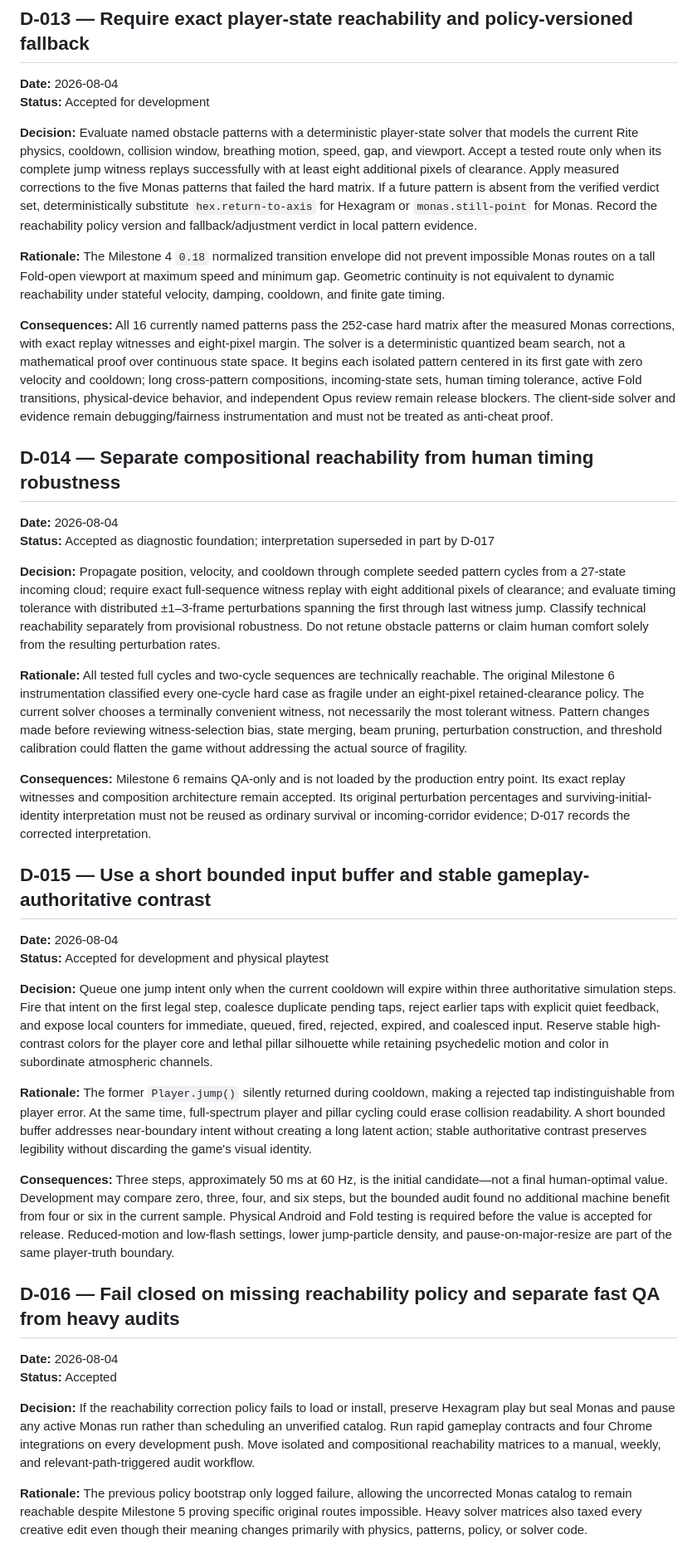
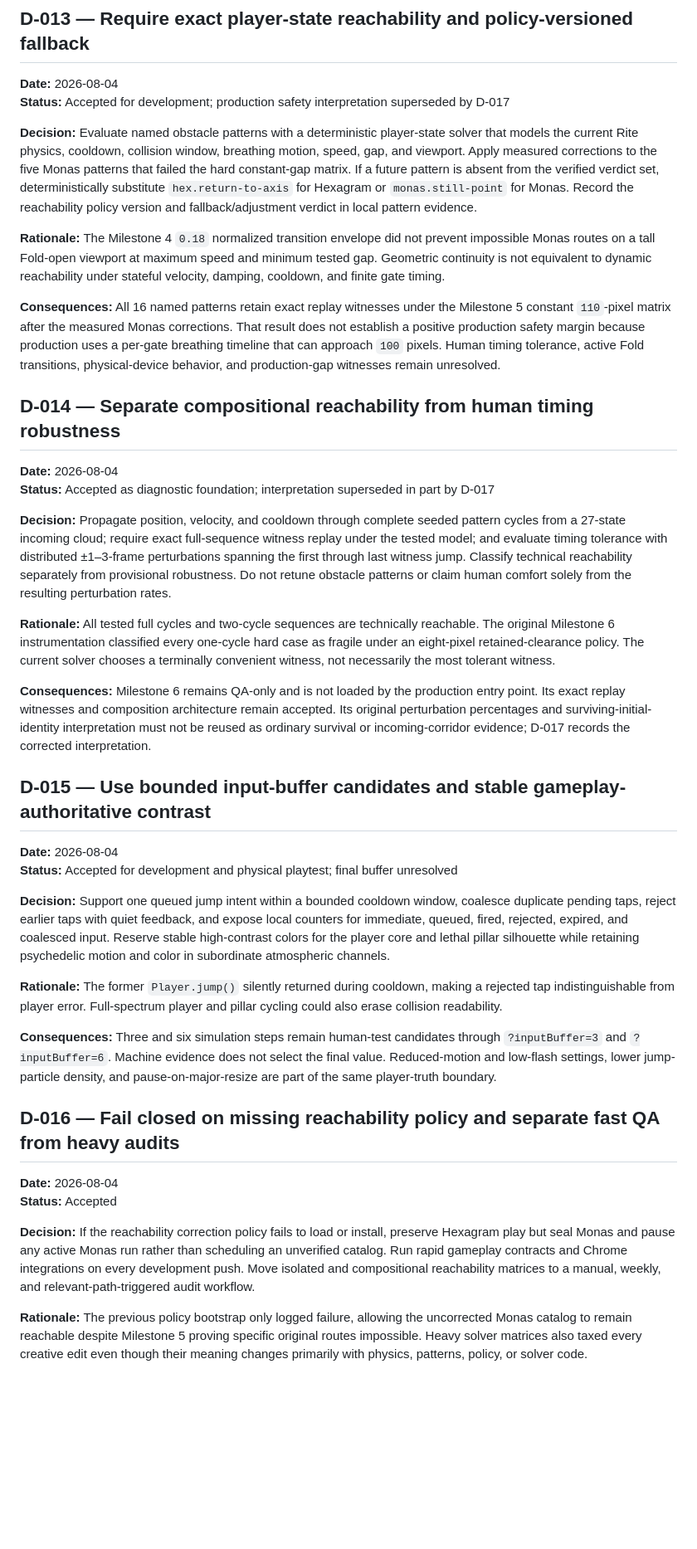
Before and after one commit to bookthief666/Sex-Magick-Game, a Markdown page: docs/decisions/decision-log.md, the part around one of its changes. Shown at 83% size. Rendered like a GitHub page; blank space fills up the shorter version.

```diff
--- a/docs/decisions/decision-log.md
+++ b/docs/decisions/decision-log.md
@@ -137,42 +137,42 @@ This log records consequential project decisions. Trivial implementation details
 ## D-013 — Require exact player-state reachability and policy-versioned fallback
 
 **Date:** 2026-08-04
-**Status:** Accepted for development
+**Status:** Accepted for development; production safety interpretation superseded by D-017
 
-**Decision:** Evaluate named obstacle patterns with a deterministic player-state solver that models the current Rite physics, cooldown, collision window, breathing motion, speed, gap, and viewport. Accept a tested route only when its complete jump witness replays successfully with at least eight additional pixels of clearance. Apply measured corrections to the five Monas patterns that failed the hard matrix. If a future pattern is absent from the verified verdict set, deterministically substitute `hex.return-to-axis` for Hexagram or `monas.still-point` for Monas. Record the reachability policy version and fallback/adjustment verdict in local pattern evidence.
+**Decision:** Evaluate named obstacle patterns with a deterministic player-state solver that models the current Rite physics, cooldown, collision window, breathing motion, speed, gap, and viewport. Apply measured corrections to the five Monas patterns that failed the hard constant-gap matrix. If a future pattern is absent from the verified verdict set, deterministically substitute `hex.return-to-axis` for Hexagram or `monas.still-point` for Monas. Record the reachability policy version and fallback/adjustment verdict in local pattern evidence.
 
-**Rationale:** The Milestone 4 `0.18` normalized transition envelope did not prevent impossible Monas routes on a tall Fold-open viewport at maximum speed and minimum gap. Geometric continuity is not equivalent to dynamic reachability under stateful velocity, damping, cooldown, and finite gate timing.
+**Rationale:** The Milestone 4 `0.18` normalized transition envelope did not prevent impossible Monas routes on a tall Fold-open viewport at maximum speed and minimum tested gap. Geometric continuity is not equivalent to dynamic reachability under stateful velocity, damping, cooldown, and finite gate timing.
 
-**Consequences:** All 16 currently named patterns pass the 252-case hard matrix after the measured Monas corrections, with exact replay witnesses and eight-pixel margin. The solver is a deterministic quantized beam search, not a mathematical proof over continuous state space. It begins each isolated pattern centered in its first gate with zero velocity and cooldown; long cross-pattern compositions, incoming-state sets, human timing tolerance, active Fold transitions, physical-device behavior, and independent Opus review remain release blockers. The client-side solver and evidence remain debugging/fairness instrumentation and must not be treated as anti-cheat proof.
+**Consequences:** All 16 named patterns retain exact replay witnesses under the Milestone 5 constant `110`-pixel matrix after the measured Monas corrections. That result does not establish a positive production safety margin because production uses a per-gate breathing timeline that can approach `100` pixels. Human timing tolerance, active Fold transitions, physical-device behavior, and production-gap witnesses remain unresolved.
 
 ## D-014 — Separate compositional reachability from human timing robustness
 
 **Date:** 2026-08-04
 **Status:** Accepted as diagnostic foundation; interpretation superseded in part by D-017
 
-**Decision:** Propagate position, velocity, and cooldown through complete seeded pattern cycles from a 27-state incoming cloud; require exact full-sequence witness replay with eight additional pixels of clearance; and evaluate timing tolerance with distributed ±1–3-frame perturbations spanning the first through last witness jump. Classify technical reachability separately from provisional robustness. Do not retune obstacle patterns or claim human comfort solely from the resulting perturbation rates.
+**Decision:** Propagate position, velocity, and cooldown through complete seeded pattern cycles from a 27-state incoming cloud; require exact full-sequence witness replay under the tested model; and evaluate timing tolerance with distributed ±1–3-frame perturbations spanning the first through last witness jump. Classify technical reachability separately from provisional robustness. Do not retune obstacle patterns or claim human comfort solely from the resulting perturbation rates.
 
-**Rationale:** All tested full cycles and two-cycle sequences are technically reachable. The original Milestone 6 instrumentation classified every one-cycle hard case as fragile under an eight-pixel retained-clearance policy. The current solver chooses a terminally convenient witness, not necessarily the most tolerant witness. Pattern changes made before reviewing witness-selection bias, state merging, beam pruning, perturbation construction, and threshold calibration could flatten the game without addressing the actual source of fragility.
+**Rationale:** All tested full cycles and two-cycle sequences are technically reachable. The original Milestone 6 instrumentation classified every one-cycle hard case as fragile under an eight-pixel retained-clearance policy. The current solver chooses a terminally convenient witness, not necessarily the most tolerant witness.
 
 **Consequences:** Milestone 6 remains QA-only and is not loaded by the production entry point. Its exact replay witnesses and composition architecture remain accepted. Its original perturbation percentages and surviving-initial-identity interpretation must not be reused as ordinary survival or incoming-corridor evidence; D-017 records the corrected interpretation.
 
-## D-015 — Use a short bounded input buffer and stable gameplay-authoritative contrast
+## D-015 — Use bounded input-buffer candidates and stable gameplay-authoritative contrast
 
 **Date:** 2026-08-04
-**Status:** Accepted for development and physical playtest
+**Status:** Accepted for development and physical playtest; final buffer unresolved
 
-**Decision:** Queue one jump intent only when the current cooldown will expire within three authoritative simulation steps. Fire that intent on the first legal step, coalesce duplicate pending taps, reject earlier taps with explicit quiet feedback, and expose local counters for immediate, queued, fired, rejected, expired, and coalesced input. Reserve stable high-contrast colors for the player core and lethal pillar silhouette while retaining psychedelic motion and color in subordinate atmospheric channels.
+**Decision:** Support one queued jump intent within a bounded cooldown window, coalesce duplicate pending taps, reject earlier taps with quiet feedback, and expose local counters for immediate, queued, fired, rejected, expired, and coalesced input. Reserve stable high-contrast colors for the player core and lethal pillar silhouette while retaining psychedelic motion and color in subordinate atmospheric channels.
 
-**Rationale:** The former `Player.jump()` silently returned during cooldown, making a rejected tap indistinguishable from player error. At the same time, full-spectrum player and pillar cycling could erase collision readability. A short bounded buffer addresses near-boundary intent without creating a long latent action; stable authoritative contrast preserves legibility without discarding the game's visual identity.
+**Rationale:** The former `Player.jump()` silently returned during cooldown, making a rejected tap indistinguishable from player error. Full-spectrum player and pillar cycling could also erase collision readability.
 
-**Consequences:** Three steps, approximately 50 ms at 60 Hz, is the initial candidate—not a final human-optimal value. Development may compare zero, three, four, and six steps, but the bounded audit found no additional machine benefit from four or six in the current sample. Physical Android and Fold testing is required before the value is accepted for release. Reduced-motion and low-flash settings, lower jump-particle density, and pause-on-major-resize are part of the same player-truth boundary.
+**Consequences:** Three and six simulation steps remain human-test candidates through `?inputBuffer=3` and `?inputBuffer=6`. Machine evidence does not select the final value. Reduced-motion and low-flash settings, lower jump-particle density, and pause-on-major-resize are part of the same player-truth boundary.
 
 ## D-016 — Fail closed on missing reachability policy and separate fast QA from heavy audits
 
 **Date:** 2026-08-04
 **Status:** Accepted
 
-**Decision:** If the reachability correction policy fails to load or install, preserve Hexagram play but seal Monas and pause any active Monas run rather than scheduling an unverified catalog. Run rapid gameplay contracts and four Chrome integrations on every development push. Move isolated and compositional reachability matrices to a manual, weekly, and relevant-path-triggered audit workflow.
+**Decision:** If the reachability correction policy fails to load or install, preserve Hexagram play but seal Monas and pause any active Monas run rather than scheduling an unverified catalog. Run rapid gameplay contracts and Chrome integrations on every development push. Move isolated and compositional reachability matrices to a manual, weekly, and relevant-path-triggered audit workflow.
 
 **Rationale:** The previous policy bootstrap only logged failure, allowing the uncorrected Monas catalog to remain reachable despite Milestone 5 proving specific original routes impossible. Heavy solver matrices also taxed every creative edit even though their meaning changes primarily with physics, patterns, policy, or solver code.
 
```
Also changed, not shown: other parts of docs/decisions/decision-log.md (+16 -3 lines).
